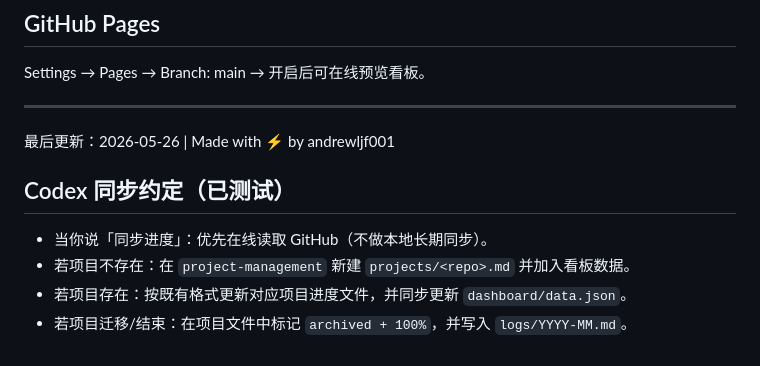
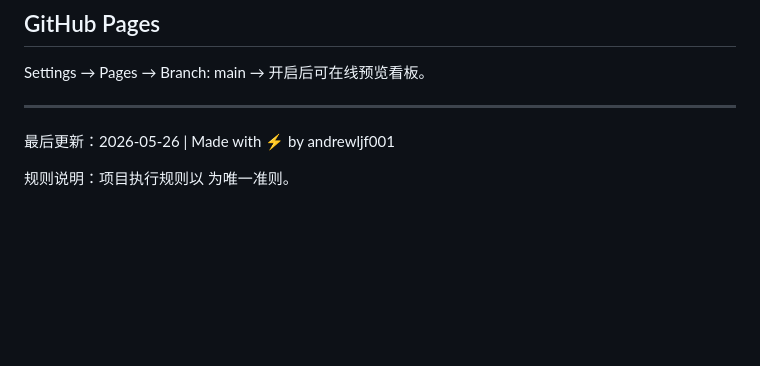
Before and after one commit to andrewljf001/project-management, a Markdown page: README.md, the part around the change. Rendered like a GitHub page; blank space fills up the shorter version.

Commit message:
docs: migrate to single RULE.MD and remove duplicate rules

```diff
--- a/README.md
+++ b/README.md
@@ -74,9 +74,5 @@ Settings → Pages → Branch: main → 开启后可在线预览看板。
 ---
 最后更新：2026-05-26 | Made with ⚡ by andrewljf001
 
-## Codex 同步约定（已测试）
 
-- 当你说「同步进度」：优先在线读取 GitHub（不做本地长期同步）。
-- 若项目不存在：在 `project-management` 新建 `projects/<repo>.md` 并加入看板数据。
-- 若项目存在：按既有格式更新对应项目进度文件，并同步更新 `dashboard/data.json`。
-- 若项目迁移/结束：在项目文件中标记 `archived + 100%`，并写入 `logs/YYYY-MM.md`。
+规则说明：项目执行规则以  为唯一准则。
```
Also changed, not shown: RULE.MD (renamed from projects/CODEX-MEMORY.md).
